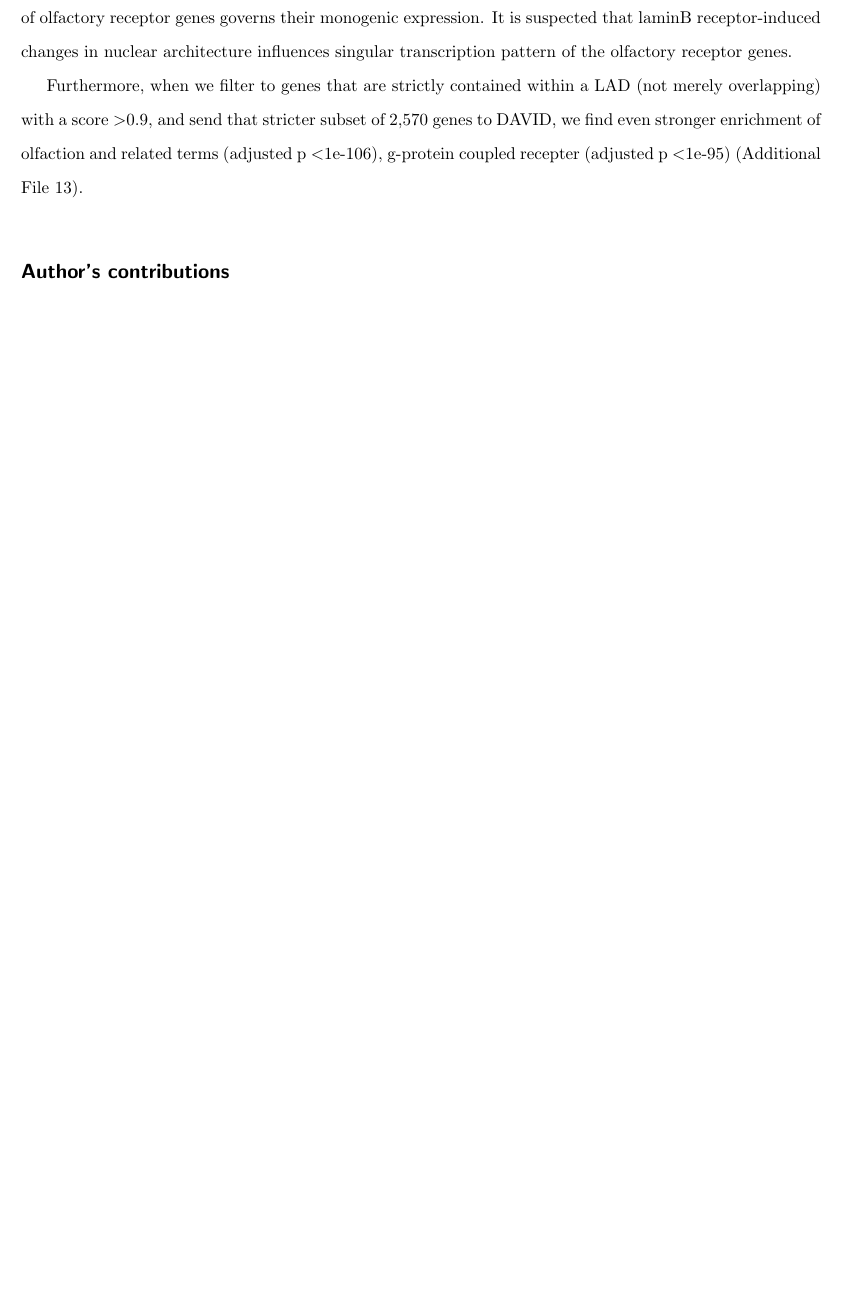
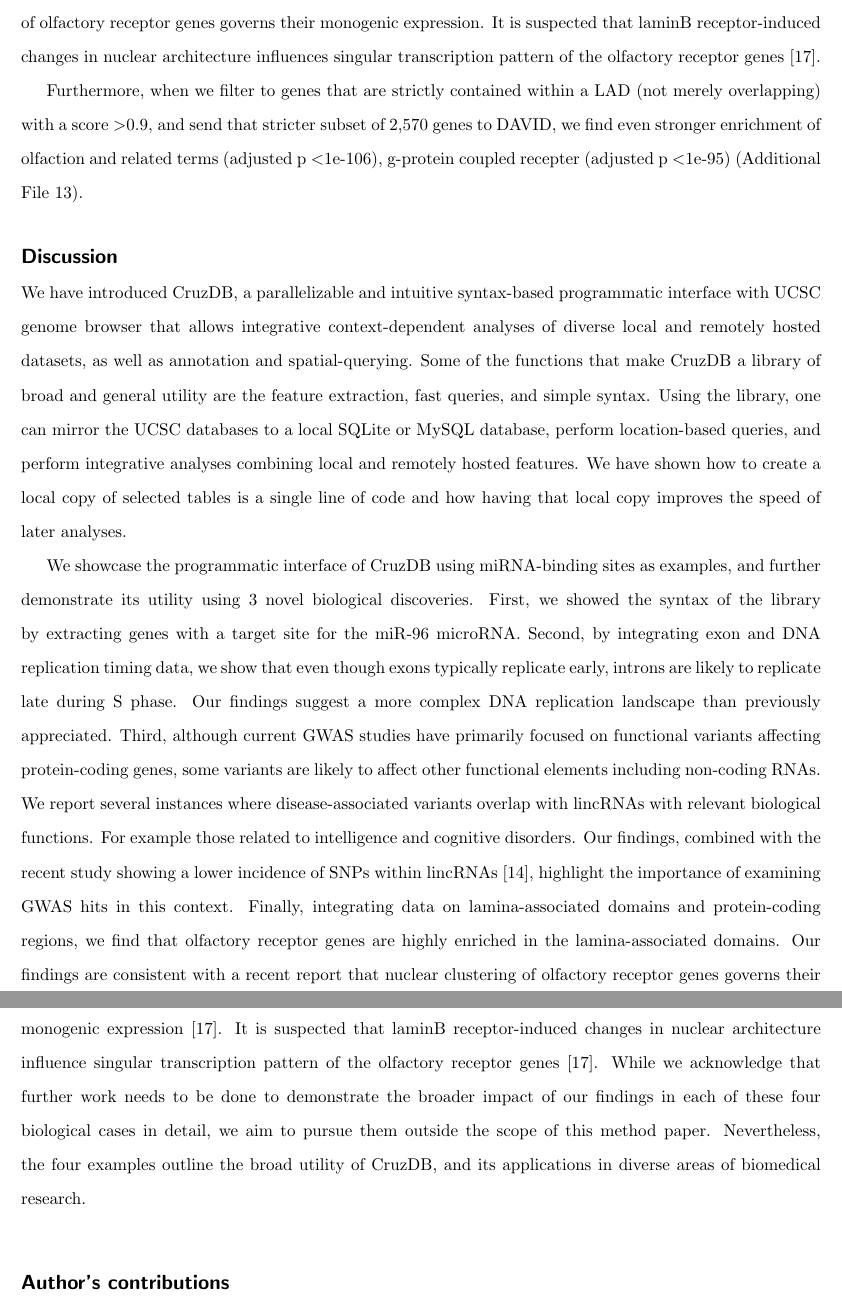
Before and after one commit to brentp/cruzdb, a LaTeX document (paper/manuscript-latex/cruzdb.tex): part of page 7 of 10 before the commit and two parts of pages 7 and 8 of 12 after it, the two joined at a grey line, cut so that both start at the same text, the shorter picture padded with empty space. Compiled offline with pdfLaTeX.

Commit message:
include SD's changes

```diff
--- a/paper/manuscript-latex/cruzdb.tex
+++ b/paper/manuscript-latex/cruzdb.tex
@@ -292,9 +292,23 @@
 Using a more relaxed criteria, where a SNP was selected simply if it was closer to a lincRNA than to the nearest gene, we found 2153 SNPs (Additional File 10). Our findings, combined with the recent study showing a lower incidence of SNPs within lincRNAs \cite{Chen} show the importance of annotating GWAS results with lincRNAs in addition to genes.
 
 \subsection*{Lamina Associated Domains}
-Within the nucleus, different genomic regions occupy distinct nuclear territories, such that some regions are in contact with nuclear lamina (termed lamina-associated domains or LADs). These regions usually have repressive chromatin marks and lower levels of gene expression. However, it has not yet been investigated systematically whether certain classes of genes are more clustered in LADs compared to that expected by chance. Overlaying data on lamina associated domains (LADs) from \cite{Guelen}, and known genes, we find over 5000 genes overlap completely/partially with the LADs (Additional File 11). Furthermore, piping the genes that overlap a LAD with a score \textgreater 0.9 (the fraction of probes with a positive smoothed log-ratio) to the DAVID gene-ontology enrichment software \cite{Huang} we report very strong enrichment for categories related to olfaction (adjusted p \textless 1e-80), G-protein coupled receptor (adjusted p \textless 1e-60), and other categories related to sensing (Additional File 12).  Our findings are consistent with a recent report \cite{Clowney} that nuclear clustering of olfactory receptor genes governs their monogenic expression. It is suspected that laminB receptor-induced changes in nuclear architecture influences singular transcription pattern of the olfactory receptor genes.
+Within the nucleus, different genomic regions occupy distinct nuclear territories, such that some regions are in contact with nuclear lamina (termed lamina-associated domains or LADs) \cite{Guelen,Dittmer}. These regions usually have repressive chromatin marks and lower levels of gene expression. However, it has not yet been investigated systematically whether certain classes of genes are more clustered in LADs compared to that expected by chance. Overlaying data on lamina associated domains (LADs) from \cite{Guelen}, and known genes, we find over 5000 genes overlap completely/partially with the LADs (Additional File 11). Furthermore, piping the genes that overlap a LAD with a score \textgreater 0.9 (the fraction of probes with a positive smoothed log-ratio) to the DAVID gene-ontology enrichment software \cite{Huang} we report very strong enrichment for categories related to olfaction (adjusted p \textless 1e-80), G-protein coupled receptor (adjusted p \textless 1e-60), and other categories related to sensing (Additional File 12).  Our findings are consistent with a recent report \cite{Clowney} that nuclear clustering of olfactory receptor genes governs their monogenic expression. It is suspected that laminB receptor-induced changes in nuclear architecture influences singular transcription pattern of the olfactory receptor genes \cite{Clowney}.
 
 Furthermore, when we filter to genes that are strictly contained within a LAD (not merely overlapping) with a score \textgreater 0.9, and send that stricter subset of 2,570 genes to DAVID, we find even stronger enrichment of olfaction and related terms (adjusted p \textless  1e-106), g-protein coupled recepter (adjusted p \textless  1e-95) (Additional File 13).
+
+\section*{Discussion}
+We have introduced CruzDB, a parallelizable and intuitive syntax-based programmatic interface with UCSC genome browser that allows integrative context-dependent analyses of diverse local and remotely hosted datasets, as well as annotation and spatial-querying. Some of the functions that make CruzDB a library of broad and general utility are the feature extraction, fast queries, and simple syntax.
+Using the library, one can mirror the UCSC databases to a local SQLite or MySQL database, perform location-based queries, and perform integrative analyses combining local and remotely hosted features. We have shown how to create a local copy of selected tables is a single line of code and how having that local copy improves the speed of later analyses.
+
+We showcase the programmatic interface of CruzDB using miRNA-binding sites as examples, and further demonstrate its utility using 3 novel biological discoveries.
+First, we showed the syntax of the library by extracting genes with a target site for the miR-96 microRNA.
+Second, by integrating exon and DNA replication timing data, we show that even though exons typically replicate early, introns are likely to replicate late during S phase.
+Our findings suggest a more complex DNA replication landscape than previously appreciated.
+Third, although current GWAS studies have primarily focused on functional variants affecting protein-coding genes, some variants are likely to affect other functional elements including non-coding RNAs.
+We report several instances where disease-associated variants overlap with lincRNAs with relevant biological functions.
+For example those related to intelligence and cognitive disorders.
+Our findings, combined with the recent study showing a lower incidence of SNPs within lincRNAs \cite{Chen}, highlight the importance of examining GWAS hits in this context.
+Finally, integrating data on lamina-associated domains and protein-coding regions, we find that olfactory receptor genes are highly enriched in the lamina-associated domains. Our findings are consistent with a recent report that nuclear clustering of olfactory receptor genes governs their monogenic expression \cite{Clowney}. It is suspected that laminB receptor-induced changes in nuclear architecture influence singular transcription pattern of the olfactory receptor genes \cite{Clowney}. While we acknowledge that further work needs to be done to demonstrate the broader impact of our findings in each of these four biological cases in detail, we aim to pursue them outside the scope of this method paper. Nevertheless, the four examples outline the broad utility of CruzDB, and its applications in diverse areas of biomedical research.
 
 
 %% \subsubsection*{Sub-sub heading for section}
```
Also changed, not shown: paper/manuscript-latex/cruzdb.bbl, paper/manuscript-latex/cruzdb.pdf, paper/manuscript-latex/cruzdb.tex (26 more changed lines), 2 other files.
